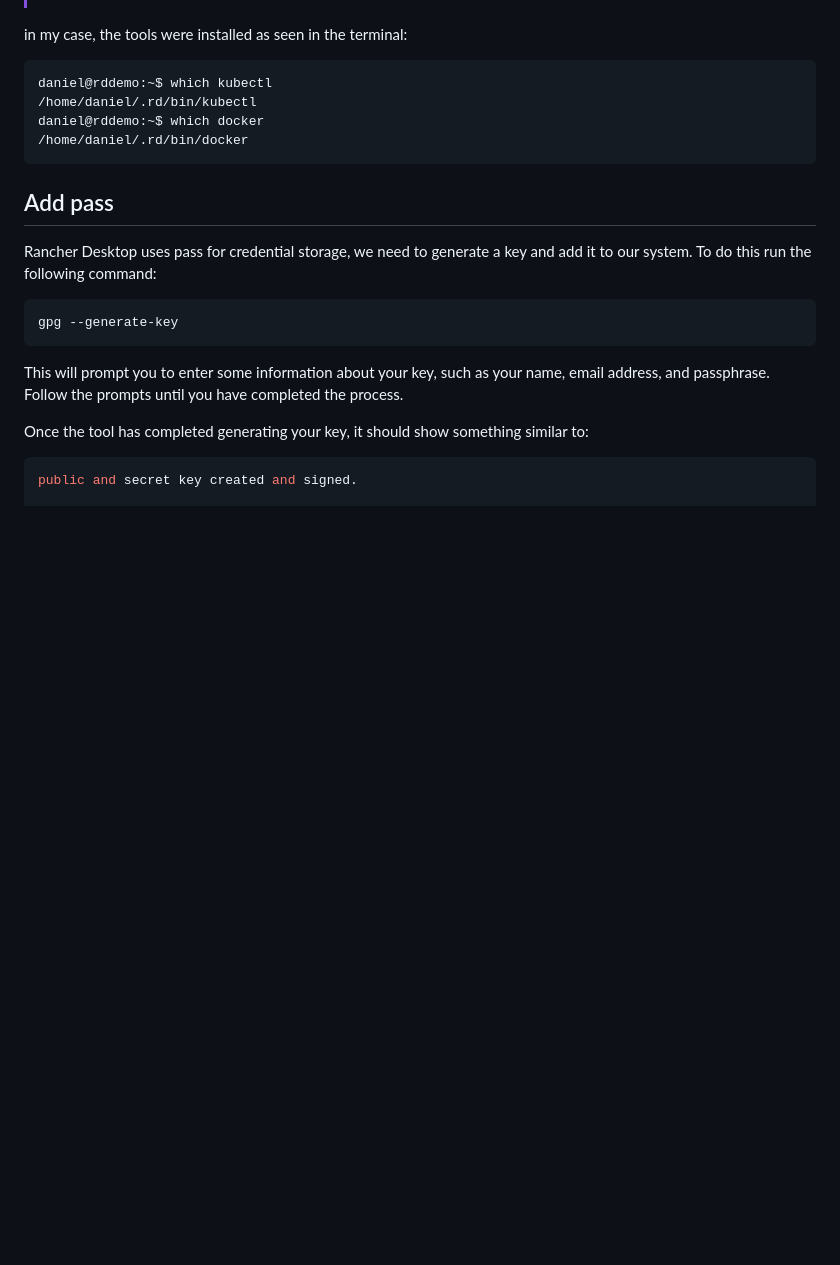
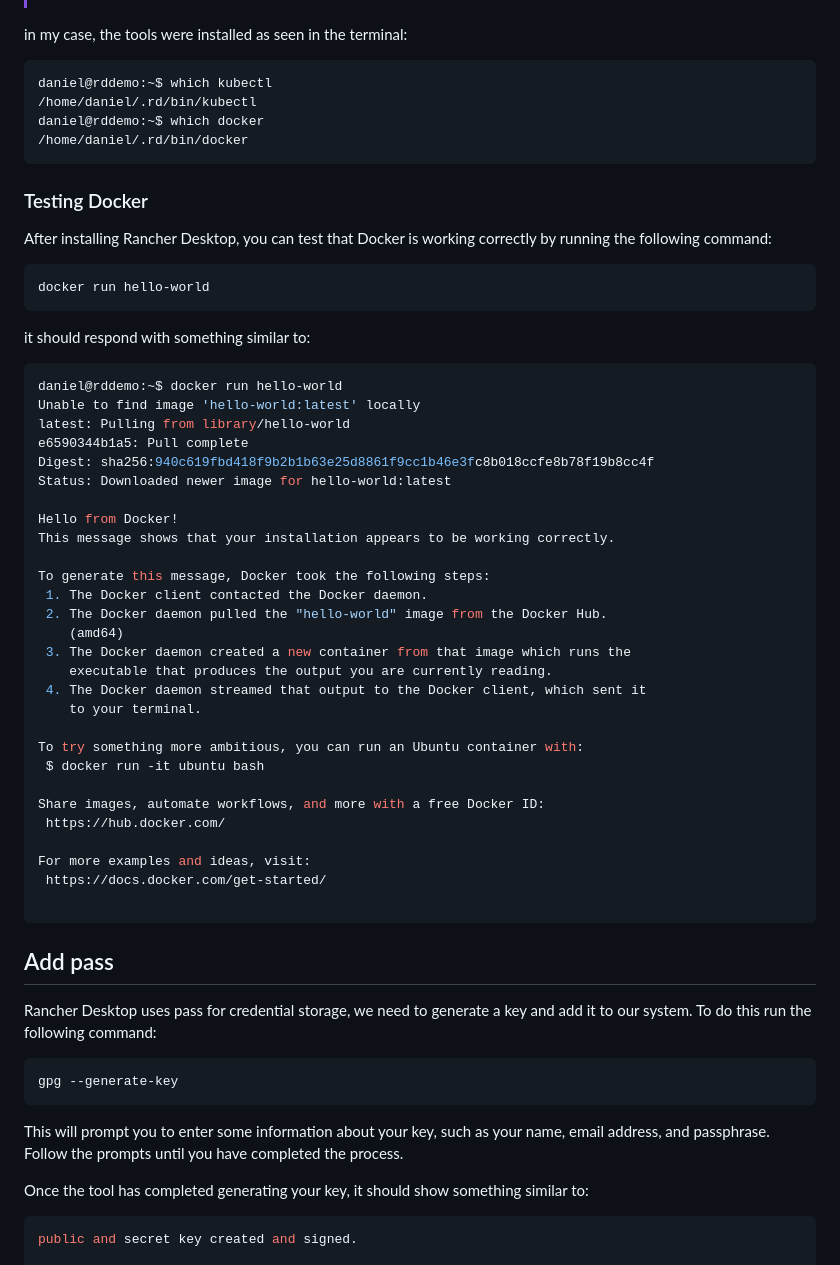
Before and after one commit to iamdanielv/RancherDesktopDemo, a Markdown page: ubuntu.md, the part around the change. Drawn GitHub-style; blank space fills up the shorter version.

Commit message:
Add testing Docker section

````diff
--- a/ubuntu.md
+++ b/ubuntu.md
@@ -116,6 +116,47 @@ daniel@rddemo:~$ which docker
 /home/daniel/.rd/bin/docker
 ```
 
+### Testing Docker
+
+After installing Rancher Desktop, you can test that Docker is working correctly by running the following command:
+
+```bash
+docker run hello-world
+```
+
+it should respond with something similar to:
+
+```bash
+daniel@rddemo:~$ docker run hello-world
+Unable to find image 'hello-world:latest' locally
+latest: Pulling from library/hello-world
+e6590344b1a5: Pull complete
+Digest: sha256:940c619fbd418f9b2b1b63e25d8861f9cc1b46e3fc8b018ccfe8b78f19b8cc4f
+Status: Downloaded newer image for hello-world:latest
+
+Hello from Docker!
+This message shows that your installation appears to be working correctly.
+
+To generate this message, Docker took the following steps:
+ 1. The Docker client contacted the Docker daemon.
+ 2. The Docker daemon pulled the "hello-world" image from the Docker Hub.
+    (amd64)
+ 3. The Docker daemon created a new container from that image which runs the
+    executable that produces the output you are currently reading.
+ 4. The Docker daemon streamed that output to the Docker client, which sent it
+    to your terminal.
+
+To try something more ambitious, you can run an Ubuntu container with:
+ $ docker run -it ubuntu bash
+
+Share images, automate workflows, and more with a free Docker ID:
+ https://hub.docker.com/
+
+For more examples and ideas, visit:
+ https://docs.docker.com/get-started/
+
+```
+
 ## Add pass
 
 Rancher Desktop uses pass for credential storage, we need to generate a key and add it to our system. To do this run the following command:
````
